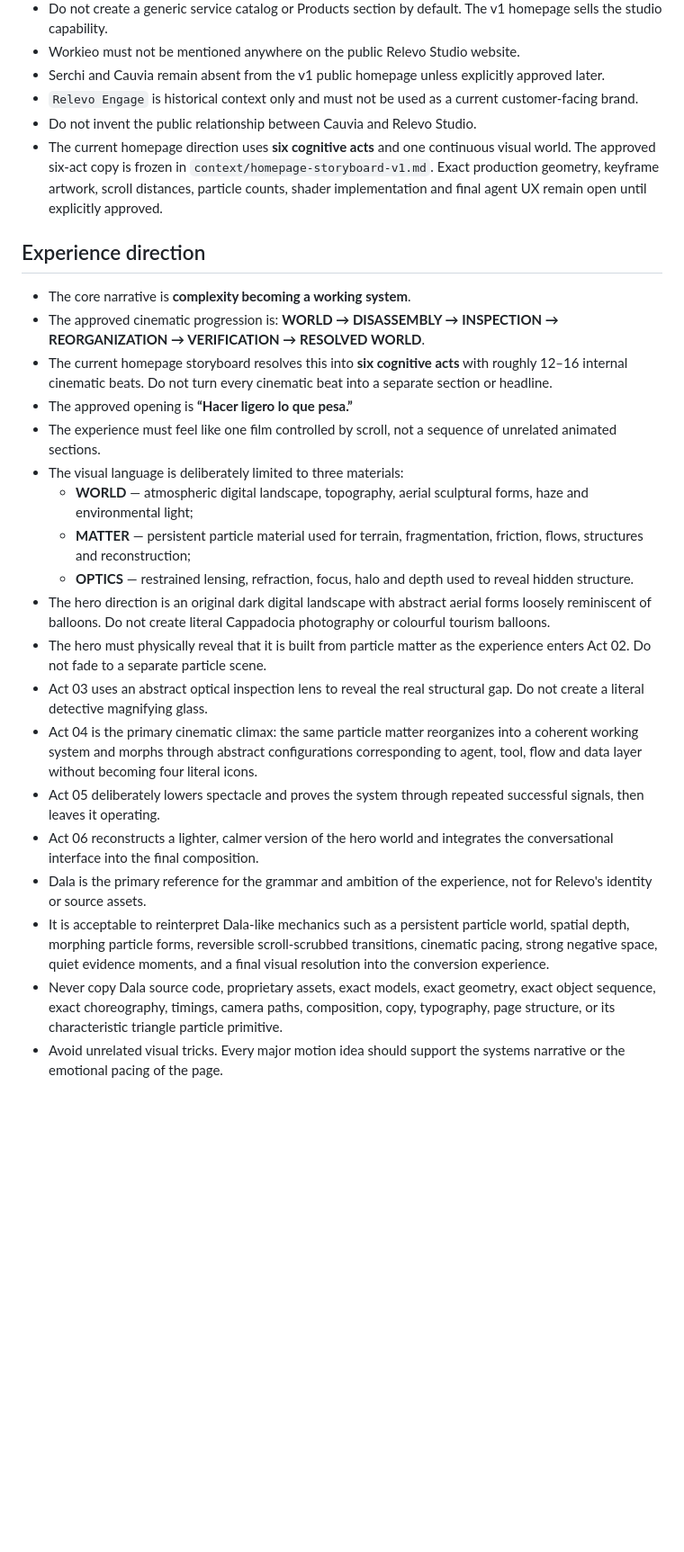
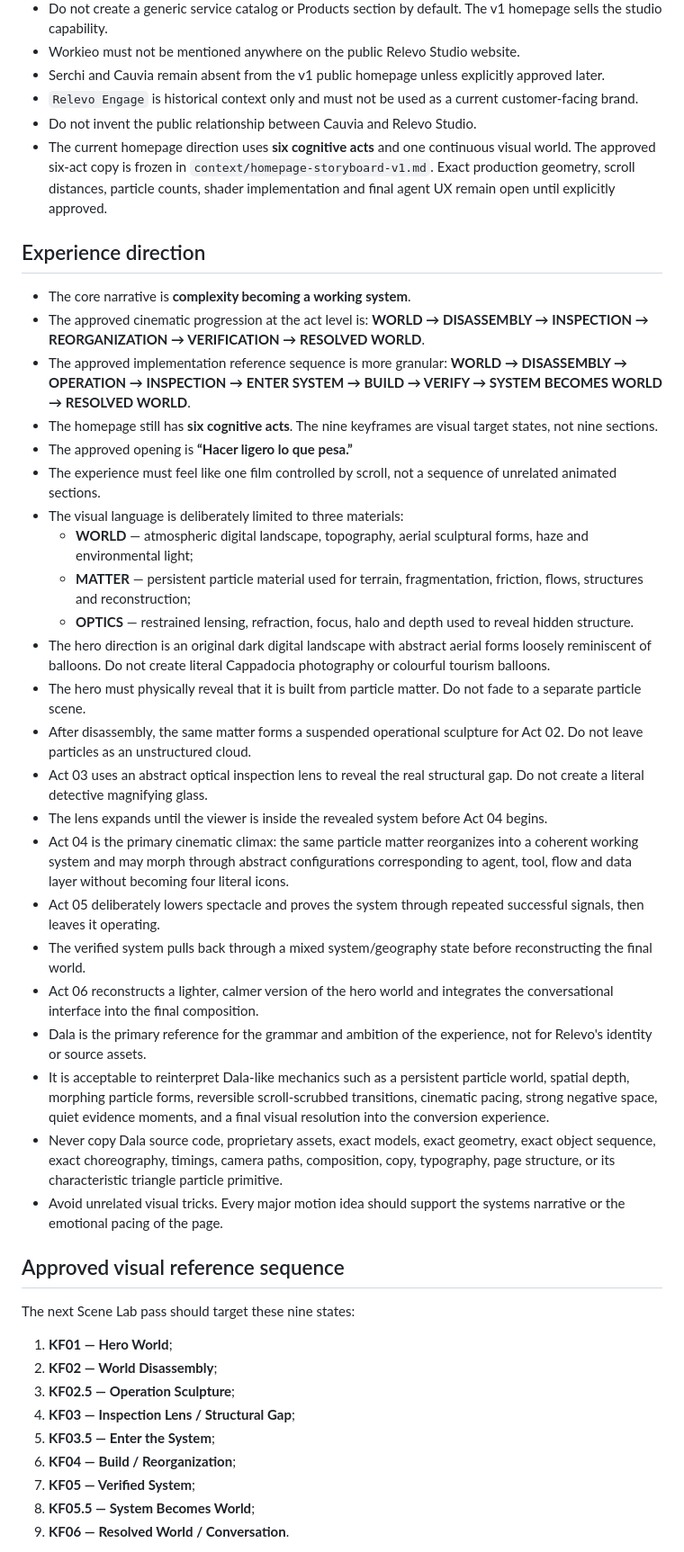
Before and after one commit to feralvaradopais/relevo-site, a Markdown page: AGENTS.md, the part around one of its changes. Shown at 90% size. Rendered like a GitHub page; blank space fills up the shorter version.

Commit message:
docs: align agent guardrails with approved keyframe sequence

```diff
--- a/AGENTS.md
+++ b/AGENTS.md
@@ -25,13 +27,14 @@
 - Serchi and Cauvia remain absent from the v1 public homepage unless explicitly approved later.
 - `Relevo Engage` is historical context only and must not be used as a current customer-facing brand.
 - Do not invent the public relationship between Cauvia and Relevo Studio.
-- The current homepage direction uses **six cognitive acts** and one continuous visual world. The approved six-act copy is frozen in `context/homepage-storyboard-v1.md`. Exact production geometry, keyframe artwork, scroll distances, particle counts, shader implementation and final agent UX remain open until explicitly approved.
+- The current homepage direction uses **six cognitive acts** and one continuous visual world. The approved six-act copy is frozen in `context/homepage-storyboard-v1.md`. Exact production geometry, scroll distances, particle counts, shader implementation and final agent UX remain open until explicitly approved.
 
 ## Experience direction
 
 - The core narrative is **complexity becoming a working system**.
-- The approved cinematic progression is: **WORLD → DISASSEMBLY → INSPECTION → REORGANIZATION → VERIFICATION → RESOLVED WORLD**.
-- The current homepage storyboard resolves this into **six cognitive acts** with roughly 12–16 internal cinematic beats. Do not turn every cinematic beat into a separate section or headline.
+- The approved cinematic progression at the act level is: **WORLD → DISASSEMBLY → INSPECTION → REORGANIZATION → VERIFICATION → RESOLVED WORLD**.
+- The approved implementation reference sequence is more granular: **WORLD → DISASSEMBLY → OPERATION → INSPECTION → ENTER SYSTEM → BUILD → VERIFY → SYSTEM BECOMES WORLD → RESOLVED WORLD**.
+- The homepage still has **six cognitive acts**. The nine keyframes are visual target states, not nine sections.
 - The approved opening is **“Hacer ligero lo que pesa.”**
 - The experience must feel like one film controlled by scroll, not a sequence of unrelated animated sections.
 - The visual language is deliberately limited to three materials:
@@ -39,12 +42,30 @@
   - **MATTER** — persistent particle material used for terrain, fragmentation, friction, flows, structures and reconstruction;
   - **OPTICS** — restrained lensing, refraction, focus, halo and depth used to reveal hidden structure.
 - The hero direction is an original dark digital landscape with abstract aerial forms loosely reminiscent of balloons. Do not create literal Cappadocia photography or colourful tourism balloons.
-- The hero must physically reveal that it is built from particle matter as the experience enters Act 02. Do not fade to a separate particle scene.
+- The hero must physically reveal that it is built from particle matter. Do not fade to a separate particle scene.
+- After disassembly, the same matter forms a suspended operational sculpture for Act 02. Do not leave particles as an unstructured cloud.
 - Act 03 uses an abstract optical inspection lens to reveal the real structural gap. Do not create a literal detective magnifying glass.
-- Act 04 is the primary cinematic climax: the same particle matter reorganizes into a coherent working system and morphs through abstract configurations corresponding to agent, tool, flow and data layer without becoming four literal icons.
+- The lens expands until the viewer is inside the revealed system before Act 04 begins.
+- Act 04 is the primary cinematic climax: the same particle matter reorganizes into a coherent working system and may morph through abstract configurations corresponding to agent, tool, flow and data layer without becoming four literal icons.
 - Act 05 deliberately lowers spectacle and proves the system through repeated successful signals, then leaves it operating.
+- The verified system pulls back through a mixed system/geography state before reconstructing the final world.
 - Act 06 reconstructs a lighter, calmer version of the hero world and integrates the conversational interface into the final composition.
 - Dala is the primary reference for the grammar and ambition of the experience, not for Relevo's identity or source assets.
 - It is acceptable to reinterpret Dala-like mechanics such as a persistent particle world, spatial depth, morphing particle forms, reversible scroll-scrubbed transitions, cinematic pacing, strong negative space, quiet evidence moments, and a final visual resolution into the conversion experience.
 - Never copy Dala source code, proprietary assets, exact models, exact geometry, exact object sequence, exact choreography, timings, camera paths, composition, copy, typography, page structure, or its characteristic triangle particle primitive.
 - Avoid unrelated visual tricks. Every major motion idea should support the systems narrative or the emotional pacing of the page.
+
+## Approved visual reference sequence
+
+The next Scene Lab pass should target these nine states:
+
+1. **KF01 — Hero World**;
+2. **KF02 — World Disassembly**;
+3. **KF02.5 — Operation Sculpture**;
+4. **KF03 — Inspection Lens / Structural Gap**;
+5. **KF03.5 — Enter the System**;
+6. **KF04 — Build / Reorganization**;
+7. **KF05 — Verified System**;
+8. **KF05.5 — System Becomes World**;
+9. **KF06 — Resolved World / Conversation**.
+
```
Also changed, not shown: other parts of AGENTS.md (+34 -12 lines).
